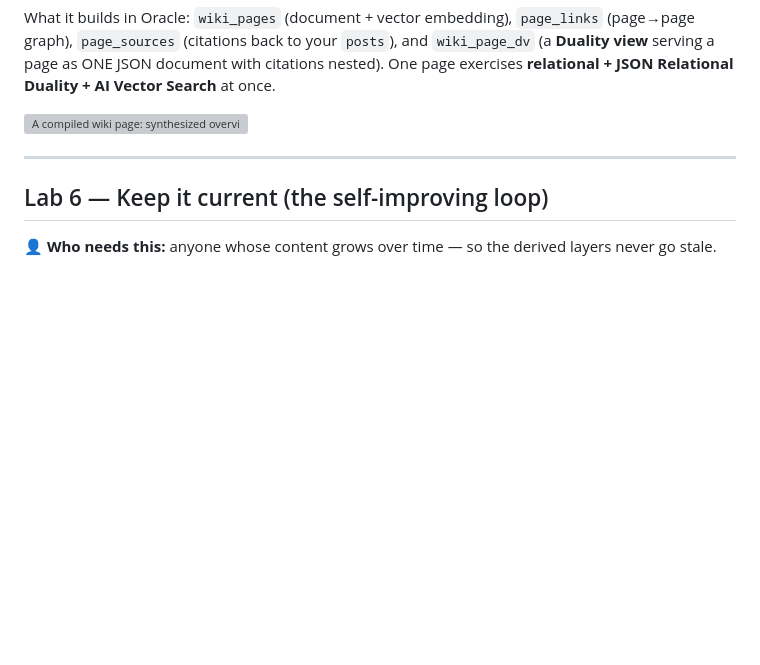
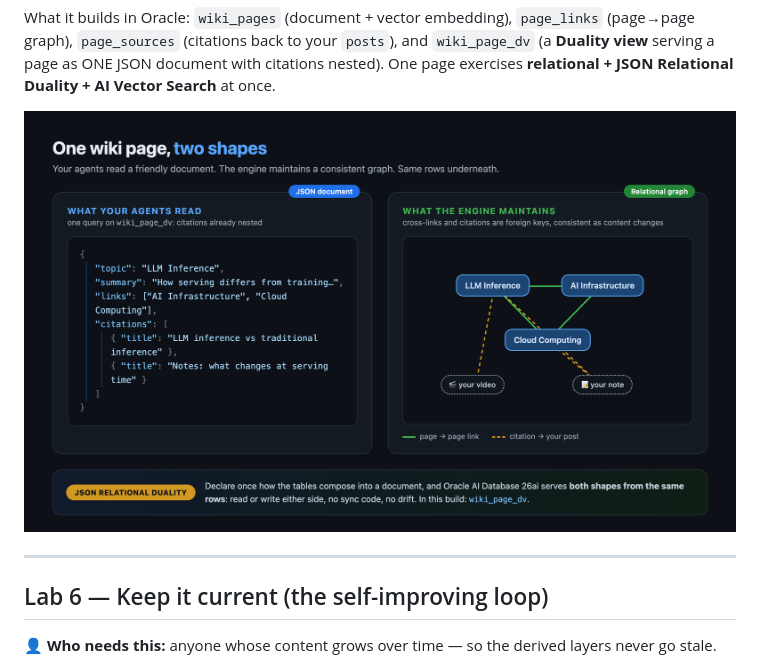
Before and after one commit to LindaHaviv/second-brain, a Markdown page: docs/TUTORIAL.md, the part around the change. Drawn GitHub-style; pictures changed too: docs/images/wiki-duality.png (added); blank space fills up the shorter version; grey boxes are pictures that could not be loaded.

```diff
--- a/docs/TUTORIAL.md
+++ b/docs/TUTORIAL.md
@@ -236,7 +236,7 @@ What it builds in Oracle: `wiki_pages` (document + vector embedding), `page_link
 page as ONE JSON document with citations nested). One page exercises **relational + JSON Relational
 Duality + AI Vector Search** at once.
 
-![A compiled wiki page: synthesized overview on the left, its nested citations and cross-links on the right](images/wiki-page.png)
+![One wiki page, two shapes: the JSON document your agents read and the relational graph the engine maintains, same rows underneath](images/wiki-duality.png)
 
 ---
 
```
Also changed, not shown: docs/BLOG.md (+3 -1 lines), docs/images/brain-loops.png (added), 2 other files.
